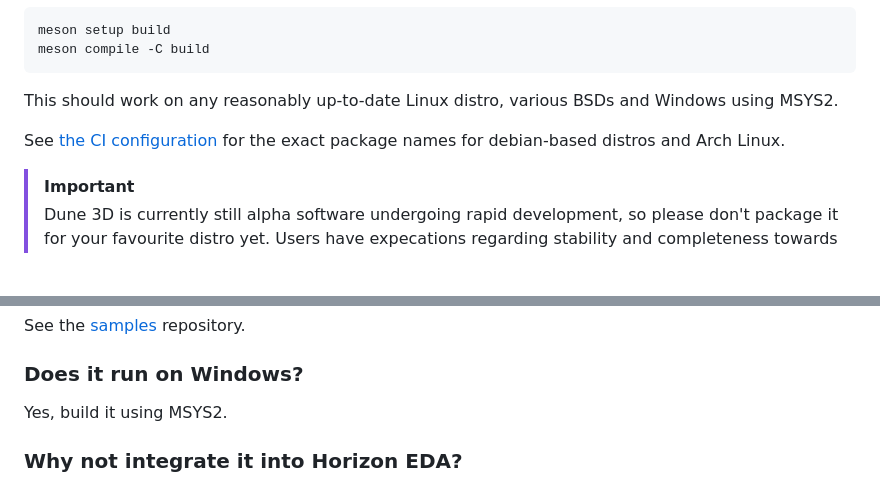
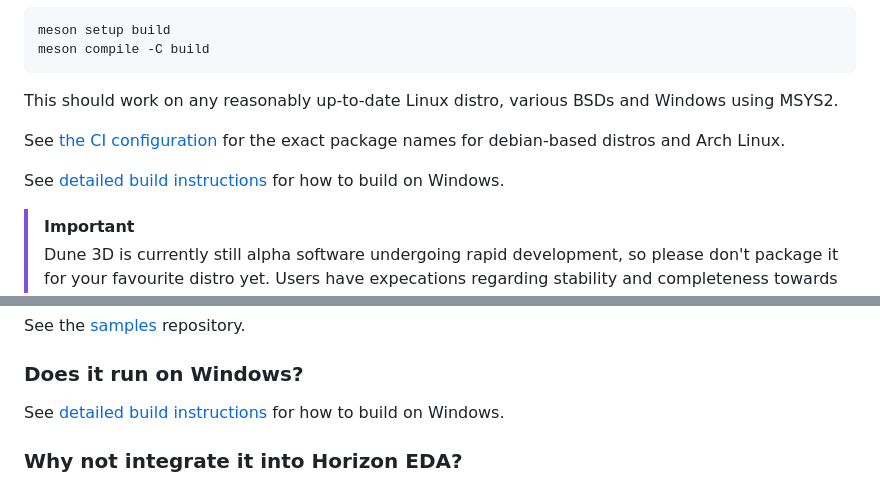
Before and after one commit to dune3d/dune3d, a Markdown page: README.md, 2 parts joined by grey strips. Rendered like a GitHub page; blank space fills up the shorter version.

Commit message:
add links to README to new build documentation

```diff
--- a/README.md
+++ b/README.md
@@ -50,6 +50,8 @@ This should work on any reasonably up-to-date Linux distro, various BSDs and Win
 
 See [the CI configuration](.github/workflows/all.yml) for the exact package names for debian-based distros and Arch Linux.
 
+See [detailed build instructions](doc/building.md#building-on-windows) for how to build on Windows.
+
 > [!IMPORTANT]
 > Dune 3D is currently still alpha software undergoing rapid development, so please don't package it for
 > your favourite distro yet. Users have expecations regarding stability and completeness towards packaged
@@ -70,7 +72,7 @@ See the [samples](https://github.com/dune3d/samples) repository.
 
 ### Does it run on Windows?
 
-Yes, build it using MSYS2.
+See [detailed build instructions](doc/building.md#building-on-windows) for how to build on Windows.
 
 ### Why not integrate it into Horizon EDA?
 
```
